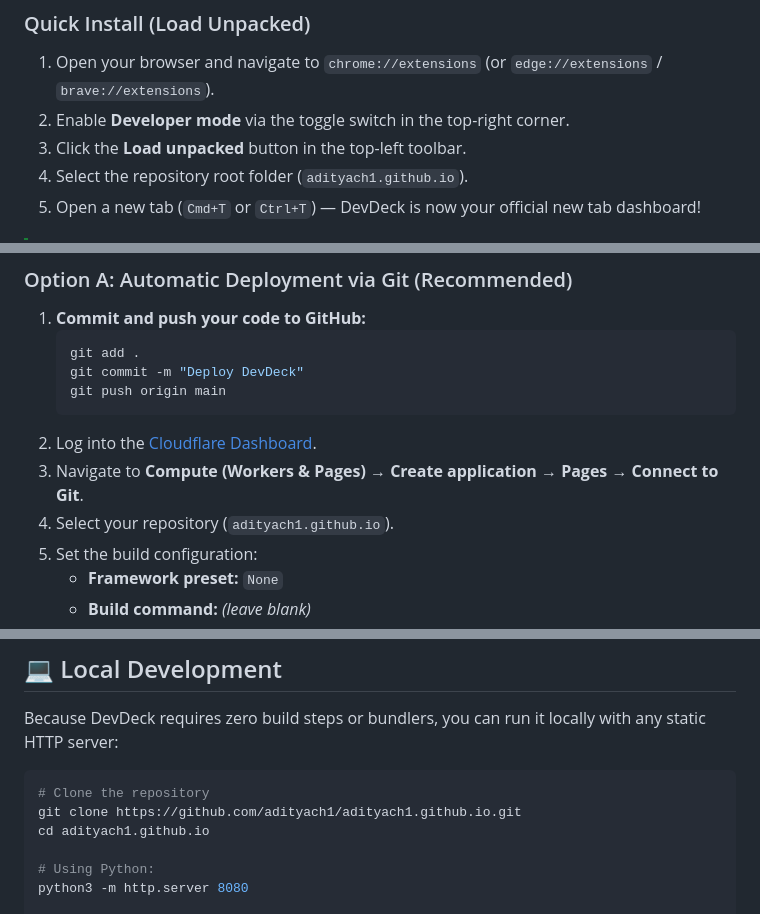
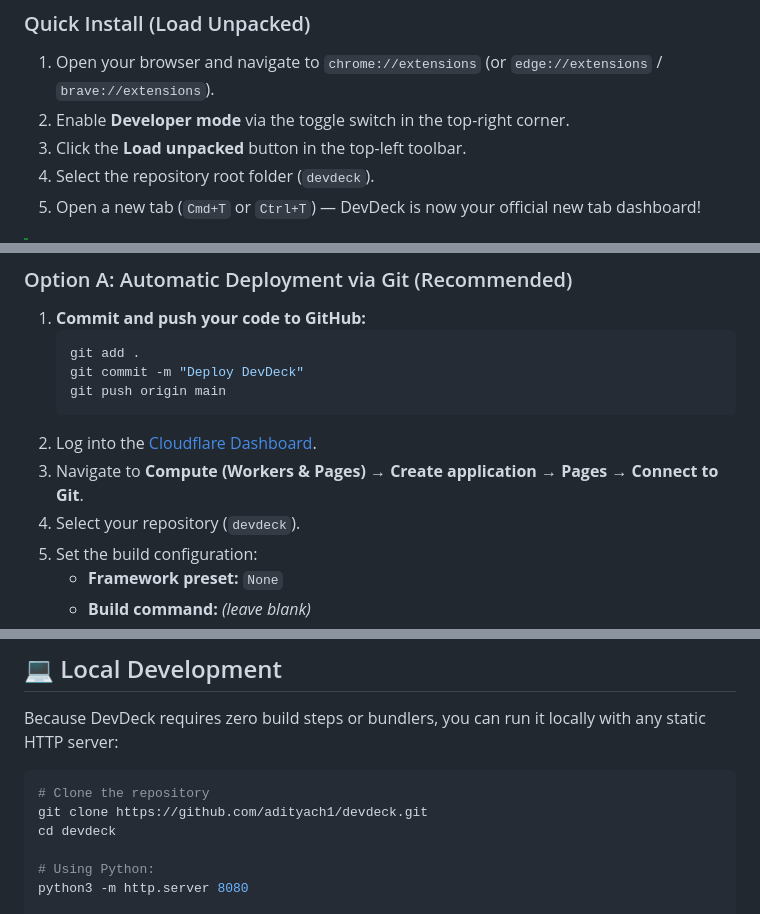
Before and after one commit to adityach1/devdeck, a Markdown page: README.md, 3 parts joined by grey strips. GitHub-like rendering.

Commit message:
Update repository clone URLs to devdeck

````diff
--- a/README.md
+++ b/README.md
@@ -221,7 +221,7 @@ DevDeck can be installed directly into Google Chrome, Brave, Arc, Edge, or any C
 1. Open your browser and navigate to `chrome://extensions` (or `edge://extensions` / `brave://extensions`).
 2. Enable **Developer mode** via the toggle switch in the top-right corner.
 3. Click the **Load unpacked** button in the top-left toolbar.
-4. Select the repository root folder (`adityach1.github.io`).
+4. Select the repository root folder (`devdeck`).
 5. Open a new tab (`Cmd+T` or `Ctrl+T`) — DevDeck is now your official new tab dashboard!
 
 > [!TIP]
@@ -243,7 +243,7 @@ DevDeck is designed to be hosted for free on Cloudflare Pages with zero build co
    ```
 2. Log into the [Cloudflare Dashboard](https://dash.cloudflare.com/).
 3. Navigate to **Compute (Workers & Pages)** → **Create application** → **Pages** → **Connect to Git**.
-4. Select your repository (`adityach1.github.io`).
+4. Select your repository (`devdeck`).
 5. Set the build configuration:
    * **Framework preset:** `None`
    * **Build command:** *(leave blank)*
@@ -270,8 +270,8 @@ Because DevDeck requires zero build steps or bundlers, you can run it locally wi
 
 ```bash
 # Clone the repository
-git clone https://github.com/adityach1/adityach1.github.io.git
-cd adityach1.github.io
+git clone https://github.com/adityach1/devdeck.git
+cd devdeck
 
 # Using Python:
 python3 -m http.server 8080
````
